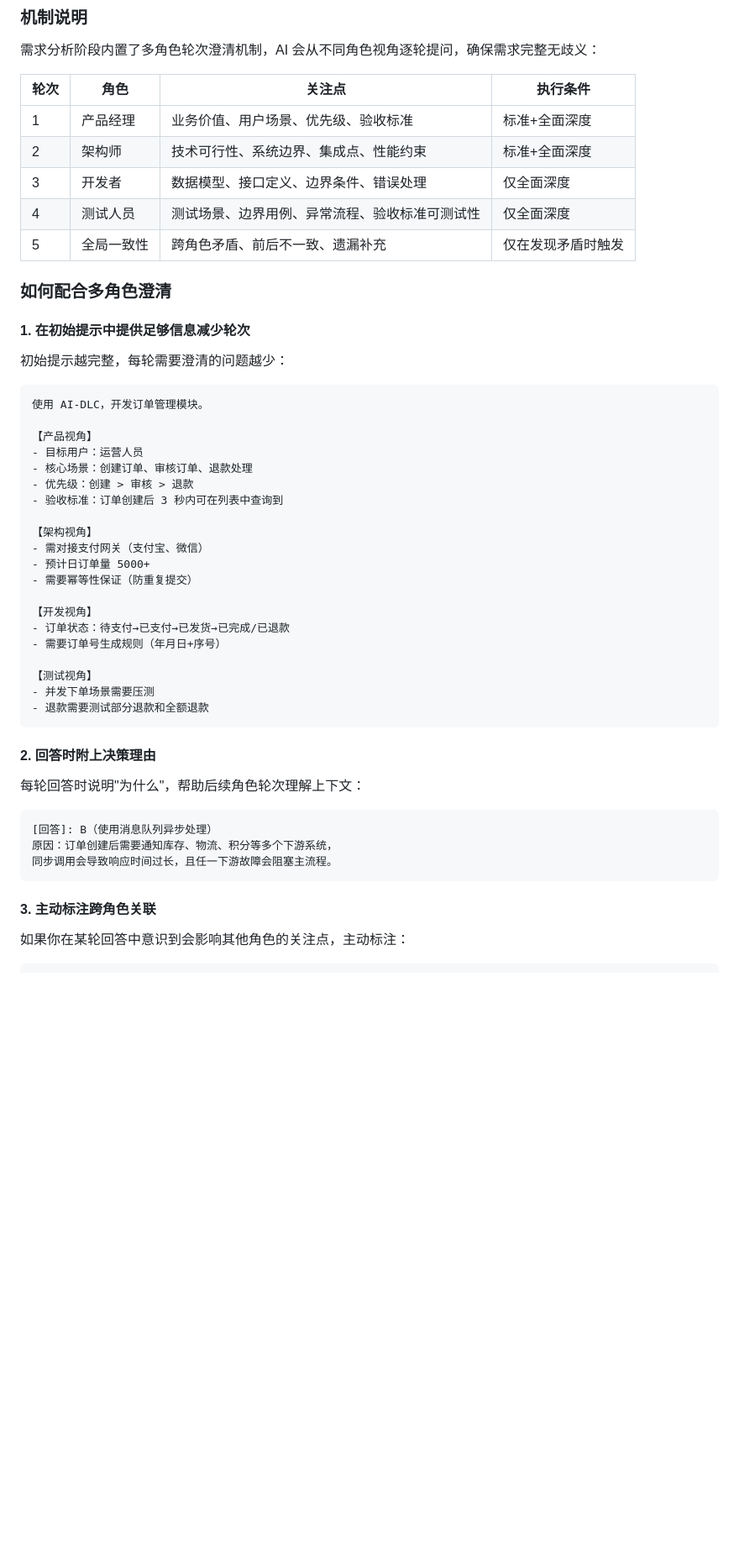
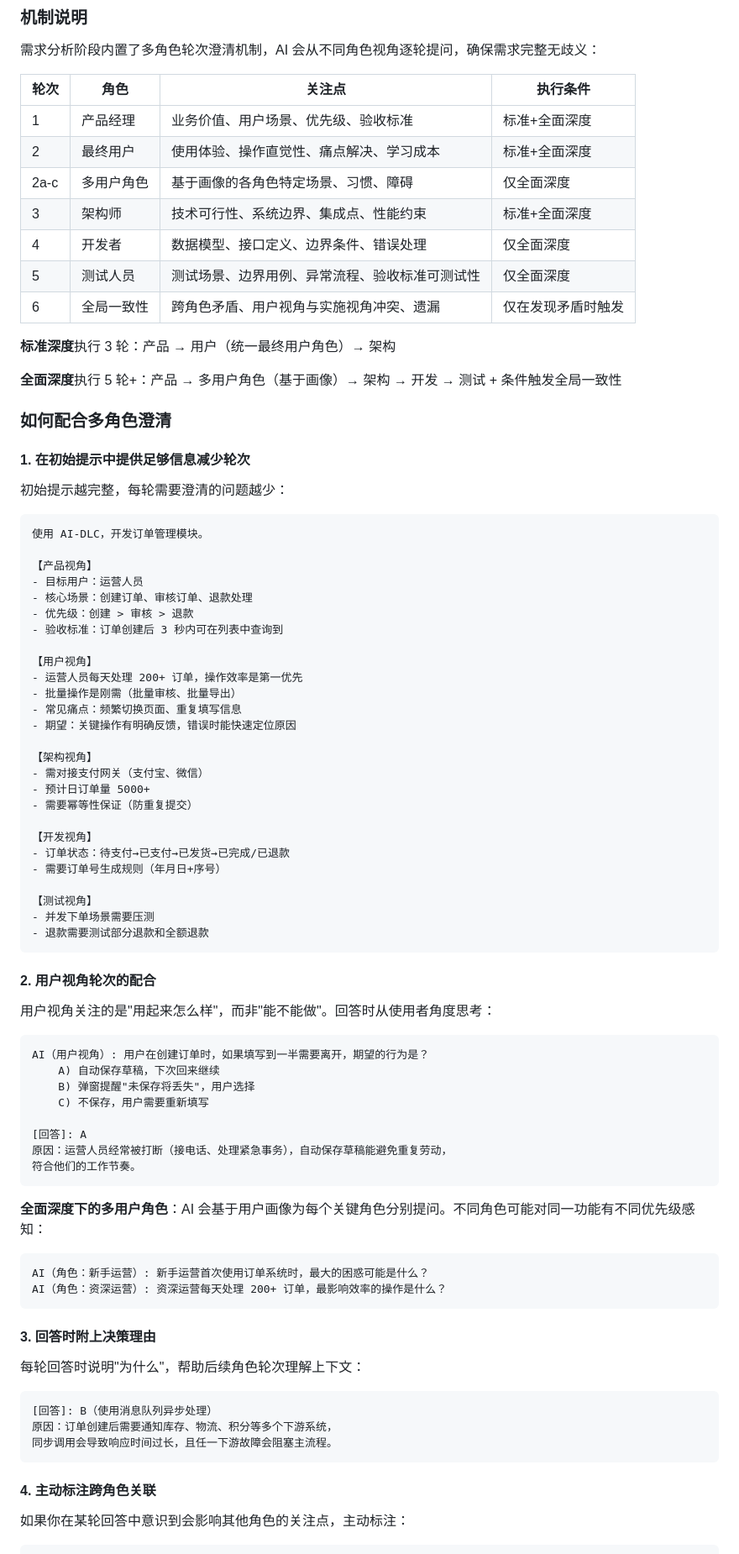
Before and after one commit to bluenesscrab/loeyae-aidlc, a Markdown page: docs/best-practices.md, the part around one of its changes. Shown at 84% size. Rendered like a GitHub page; blank space fills up the shorter version.

````diff
--- a/docs/best-practices.md
+++ b/docs/best-practices.md
@@ -153,10 +153,16 @@ AI 会在工作区检测阶段根据需求规模自动建议架构模式：
 | 轮次 | 角色 | 关注点 | 执行条件 |
 |------|------|--------|----------|
 | 1 | 产品经理 | 业务价值、用户场景、优先级、验收标准 | 标准+全面深度 |
-| 2 | 架构师 | 技术可行性、系统边界、集成点、性能约束 | 标准+全面深度 |
-| 3 | 开发者 | 数据模型、接口定义、边界条件、错误处理 | 仅全面深度 |
-| 4 | 测试人员 | 测试场景、边界用例、异常流程、验收标准可测试性 | 仅全面深度 |
-| 5 | 全局一致性 | 跨角色矛盾、前后不一致、遗漏补充 | 仅在发现矛盾时触发 |
+| 2 | 最终用户 | 使用体验、操作直觉性、痛点解决、学习成本 | 标准+全面深度 |
+| 2a-c | 多用户角色 | 基于画像的各角色特定场景、习惯、障碍 | 仅全面深度 |
+| 3 | 架构师 | 技术可行性、系统边界、集成点、性能约束 | 标准+全面深度 |
+| 4 | 开发者 | 数据模型、接口定义、边界条件、错误处理 | 仅全面深度 |
+| 5 | 测试人员 | 测试场景、边界用例、异常流程、验收标准可测试性 | 仅全面深度 |
+| 6 | 全局一致性 | 跨角色矛盾、用户视角与实施视角冲突、遗漏 | 仅在发现矛盾时触发 |
+
+**标准深度**执行 3 轮：产品 → 用户（统一最终用户角色）→ 架构
+
+**全面深度**执行 5 轮+：产品 → 多用户角色（基于画像）→ 架构 → 开发 → 测试 + 条件触发全局一致性
 
 ### 如何配合多角色澄清
 
@@ -173,6 +179,12 @@ AI 会在工作区检测阶段根据需求规模自动建议架构模式：
 - 优先级：创建 > 审核 > 退款
 - 验收标准：订单创建后 3 秒内可在列表中查询到
 
+【用户视角】
+- 运营人员每天处理 200+ 订单，操作效率是第一优先
+- 批量操作是刚需（批量审核、批量导出）
+- 常见痛点：频繁切换页面、重复填写信息
+- 期望：关键操作有明确反馈，错误时能快速定位原因
+
 【架构视角】
 - 需对接支付网关（支付宝、微信）
 - 预计日订单量 5000+
@@ -187,7 +199,29 @@ AI 会在工作区检测阶段根据需求规模自动建议架构模式：
 - 退款需要测试部分退款和全额退款
 ```
 
-#### 2. 回答时附上决策理由
+#### 2. 用户视角轮次的配合
+
+用户视角关注的是"用起来怎么样"，而非"能不能做"。回答时从使用者角度思考：
+
+```
+AI（用户视角）: 用户在创建订单时，如果填写到一半需要离开，期望的行为是？
+    A) 自动保存草稿，下次回来继续
+    B) 弹窗提醒"未保存将丢失"，用户选择
+    C) 不保存，用户需要重新填写
+
+[回答]: A
+原因：运营人员经常被打断（接电话、处理紧急事务），自动保存草稿能避免重复劳动，
+符合他们的工作节奏。
+```
+
+**全面深度下的多用户角色**：AI 会基于用户画像为每个关键角色分别提问。不同角色可能对同一功能有不同优先级感知：
+
+```
+AI（角色：新手运营）: 新手运营首次使用订单系统时，最大的困惑可能是什么？
+AI（角色：资深运营）: 资深运营每天处理 200+ 订单，最影响效率的操作是什么？
+```
+
+#### 3. 回答时附上决策理由
 
 每轮回答时说明"为什么"，帮助后续角色轮次理解上下文：
 
@@ -197,7 +231,7 @@ AI 会在工作区检测阶段根据需求规模自动建议架构模式：
 同步调用会导致响应时间过长，且任一下游故障会阻塞主流程。
 ```
 
-#### 3. 主动标注跨角色关联
+#### 4. 主动标注跨角色关联
 
 如果你在某轮回答中意识到会影响其他角色的关注点，主动标注：
 
````
Also changed, not shown: other parts of docs/best-practices.md (+13 -11 lines).
